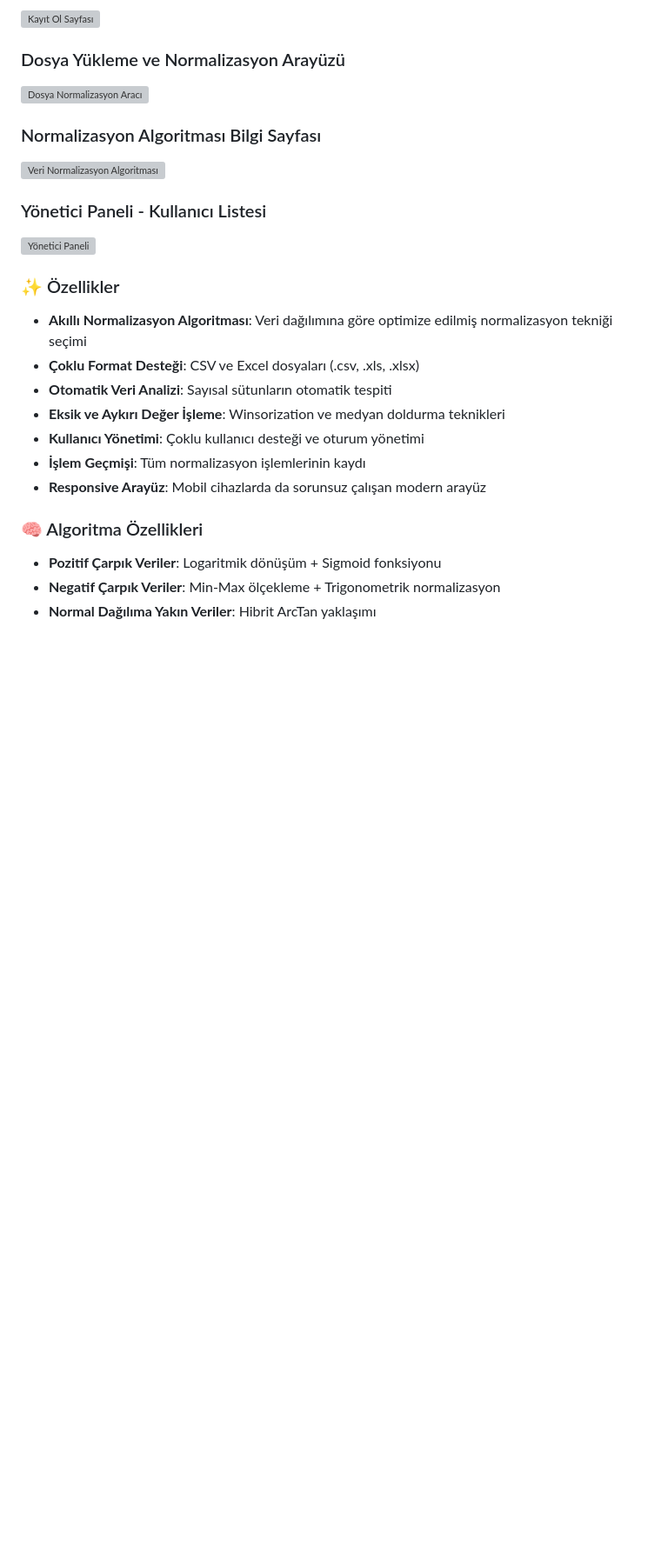
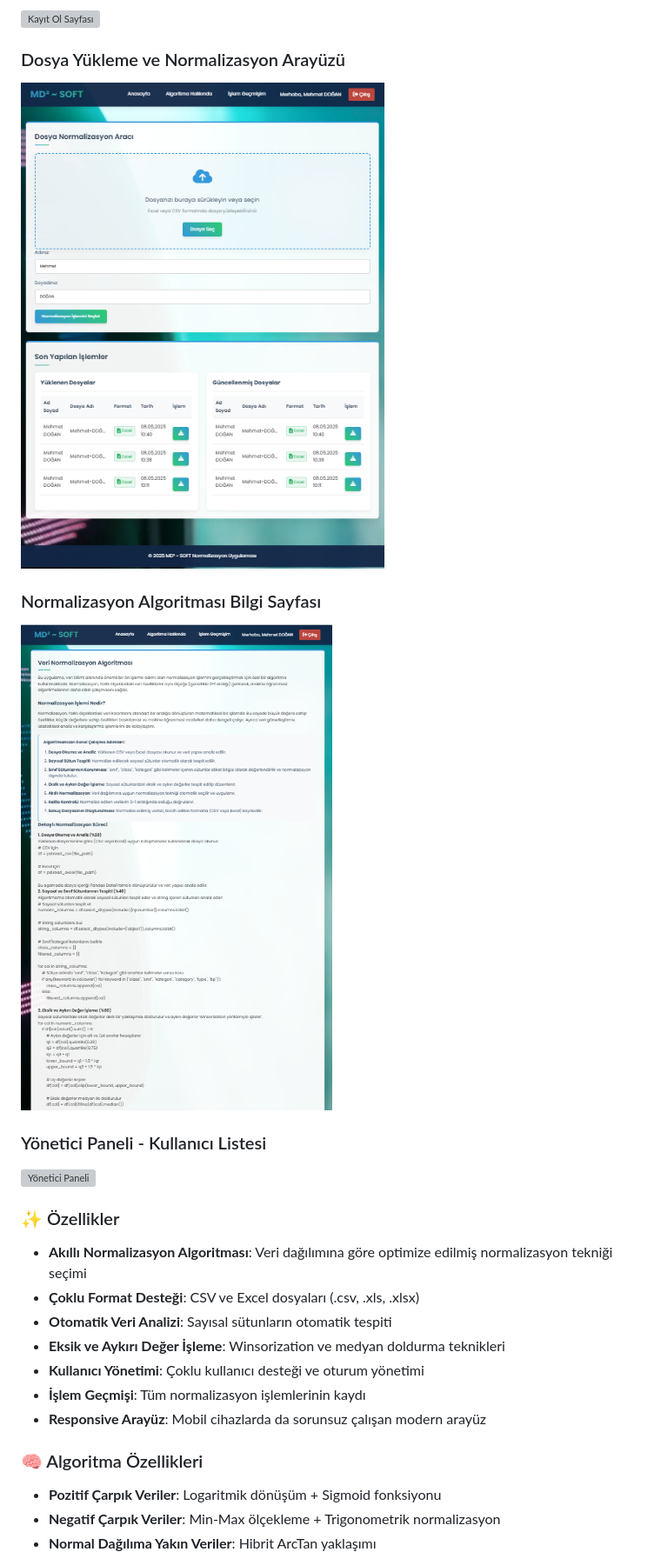
Before and after one commit to mehmetdogandev/normalisation, a Markdown page: README.md, the part around one of its changes. Shown at 87% size. Rendered like a GitHub page; blank space fills up the shorter version; grey boxes are pictures that could not be loaded.

```diff
--- a/README.md
+++ b/README.md
@@ -35,9 +35,9 @@ Bu proje, veri bilimi ve makine öğrenmesi projelerinde sıkça kullanılan nor
 ![Kayıt Ol Sayfası](/static/images/register.png)
 
 ### Dosya Yükleme ve Normalizasyon Arayüzü
-![Dosya Normalizasyon Aracı](/static/images/)
+![Dosya Normalizasyon Aracı](/static/images/user-home-page.png)
 
 ### Normalizasyon Algoritması Bilgi Sayfası
-![Veri Normalizasyon Algoritması](/static/images/)
+![Veri Normalizasyon Algoritması](/static/images/aboot-page.png)
 
 ### Yönetici Paneli - Kullanıcı Listesi
```
Also changed, not shown: other parts of README.md (+1 -1 lines).
